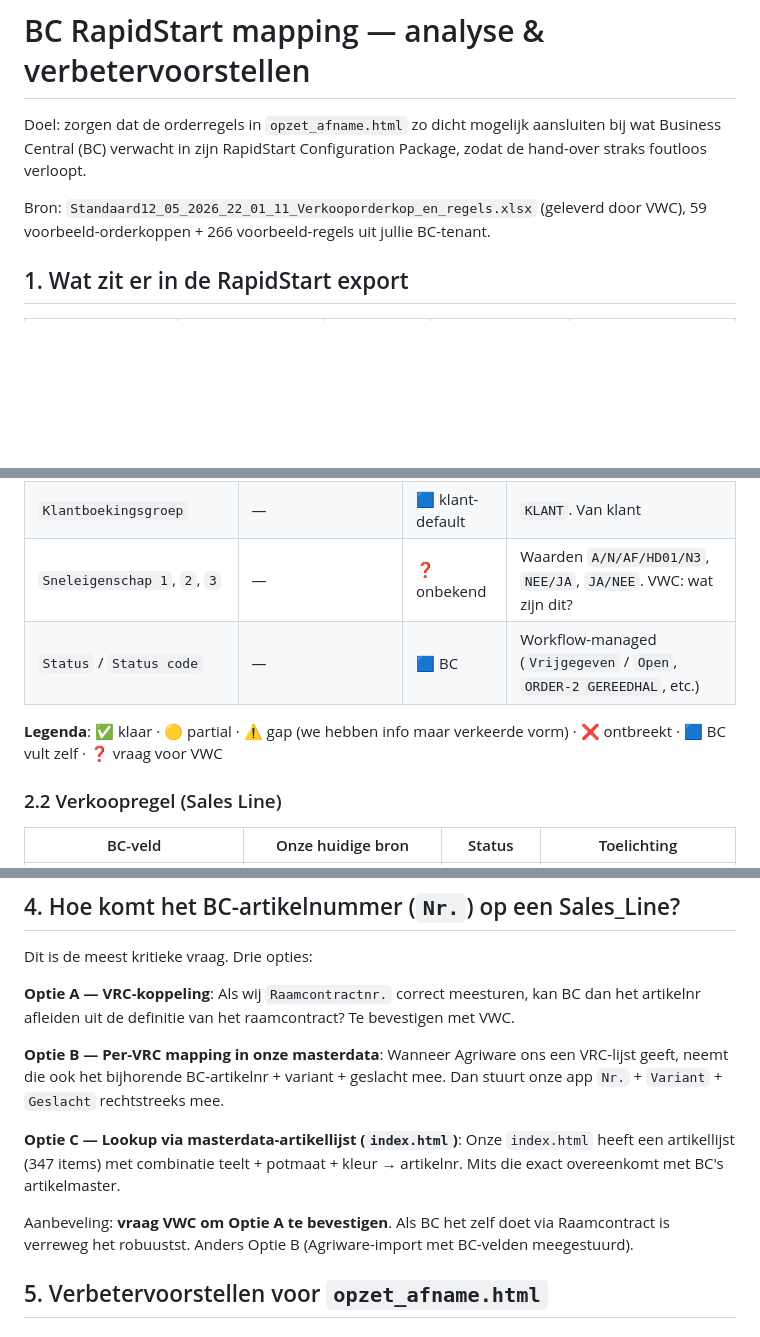
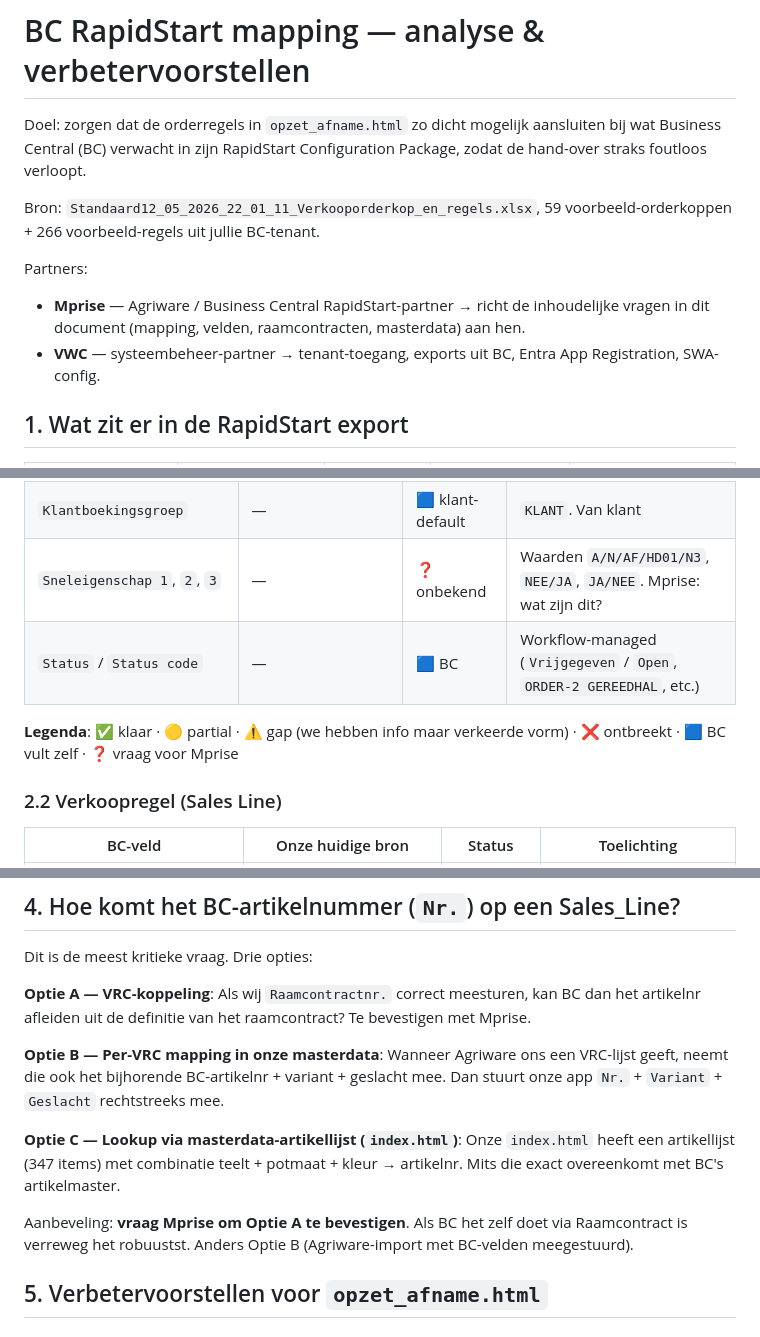
Before and after one commit to kwekerijbaas/artikelinvoer, a Markdown page: docs/BC_RAPIDSTART_MAPPING.md, 3 parts joined by grey strips. Drawn GitHub-style; blank space fills up the shorter version.

Commit message:
Address BC mapping questions to Mprise (partner correction)
Mprise is the Agriware / Business Central RapidStart-partner, so the
inhoudelijke open questions (field mapping, raamcontracten, masterdata)
should be directed at them — not VWC, which is the systeembeheer-partner
(tenant access, exports, Entra/SWA infra).

Adds a partner-overview at the top of the document and updates all
ten in-text references from VWC to Mprise. VWC remains mentioned for
its actual scope.

```diff
--- a/docs/BC_RAPIDSTART_MAPPING.md
+++ b/docs/BC_RAPIDSTART_MAPPING.md
@@ -2,7 +2,11 @@
 
 Doel: zorgen dat de orderregels in `opzet_afname.html` zo dicht mogelijk aansluiten bij wat Business Central (BC) verwacht in zijn RapidStart Configuration Package, zodat de hand-over straks foutloos verloopt.
 
-Bron: `Standaard12_05_2026_22_01_11_Verkooporderkop_en_regels.xlsx` (geleverd door VWC), 59 voorbeeld-orderkoppen + 266 voorbeeld-regels uit jullie BC-tenant.
+Bron: `Standaard12_05_2026_22_01_11_Verkooporderkop_en_regels.xlsx`, 59 voorbeeld-orderkoppen + 266 voorbeeld-regels uit jullie BC-tenant.
+
+Partners:
+- **Mprise** — Agriware / Business Central RapidStart-partner → richt de inhoudelijke vragen in dit document (mapping, velden, raamcontracten, masterdata) aan hen.
+- **VWC** — systeembeheer-partner → tenant-toegang, exports uit BC, Entra App Registration, SWA-config.
 
 ## 1. Wat zit er in de RapidStart export
 
@@ -43,10 +47,10 @@ Belangrijk: van de 286 / 368 mogelijke velden wordt maar een fractie écht ingev
 | `Btw-bedrijfsboekingsgroep` | — | 🟦 klant-default | Idem |
 | `Land-/regiocode btw` | `r.afzetland` → ISO-code | 🟡 partial | Wij: "Duitsland", BC: `DE` → ISO-omzetting nodig |
 | `Klantboekingsgroep` | — | 🟦 klant-default | `KLANT`. Van klant |
-| `Sneleigenschap 1`, `2`, `3` | — | ❓ onbekend | Waarden `A/N/AF/HD01/N3`, `NEE/JA`, `JA/NEE`. VWC: wat zijn dit? |
+| `Sneleigenschap 1`, `2`, `3` | — | ❓ onbekend | Waarden `A/N/AF/HD01/N3`, `NEE/JA`, `JA/NEE`. Mprise: wat zijn dit? |
 | `Status` / `Status code` | — | 🟦 BC | Workflow-managed (`Vrijgegeven` / `Open`, `ORDER-2 GEREEDHAL`, etc.) |
 
-**Legenda**: ✅ klaar · 🟡 partial · ⚠️ gap (we hebben info maar verkeerde vorm) · ❌ ontbreekt · 🟦 BC vult zelf · ❓ vraag voor VWC
+**Legenda**: ✅ klaar · 🟡 partial · ⚠️ gap (we hebben info maar verkeerde vorm) · ❌ ontbreekt · 🟦 BC vult zelf · ❓ vraag voor Mprise
 
 ### 2.2 Verkoopregel (Sales Line)
 
@@ -125,13 +129,13 @@ Voor een **foutloze** koppeling moeten de volgende lijsten uit Agriware geïmpor
 
 Dit is de meest kritieke vraag. Drie opties:
 
-**Optie A — VRC-koppeling**: Als wij `Raamcontractnr.` correct meesturen, kan BC dan het artikelnr afleiden uit de definitie van het raamcontract? Te bevestigen met VWC.
+**Optie A — VRC-koppeling**: Als wij `Raamcontractnr.` correct meesturen, kan BC dan het artikelnr afleiden uit de definitie van het raamcontract? Te bevestigen met Mprise.
 
 **Optie B — Per-VRC mapping in onze masterdata**: Wanneer Agriware ons een VRC-lijst geeft, neemt die ook het bijhorende BC-artikelnr + variant + geslacht mee. Dan stuurt onze app `Nr.` + `Variant` + `Geslacht` rechtstreeks mee.
 
 **Optie C — Lookup via masterdata-artikellijst (`index.html`)**: Onze `index.html` heeft een artikellijst (347 items) met combinatie teelt + potmaat + kleur → artikelnr. Mits die exact overeenkomt met BC's artikelmaster.
 
-Aanbeveling: **vraag VWC om Optie A te bevestigen**. Als BC het zelf doet via Raamcontract is verreweg het robuustst. Anders Optie B (Agriware-import met BC-velden meegestuurd).
+Aanbeveling: **vraag Mprise om Optie A te bevestigen**. Als BC het zelf doet via Raamcontract is verreweg het robuustst. Anders Optie B (Agriware-import met BC-velden meegestuurd).
 
 ## 5. Verbetervoorstellen voor `opzet_afname.html`
 
```
Also changed, not shown: other parts of docs/BC_RAPIDSTART_MAPPING.md (+3 -3 lines).
